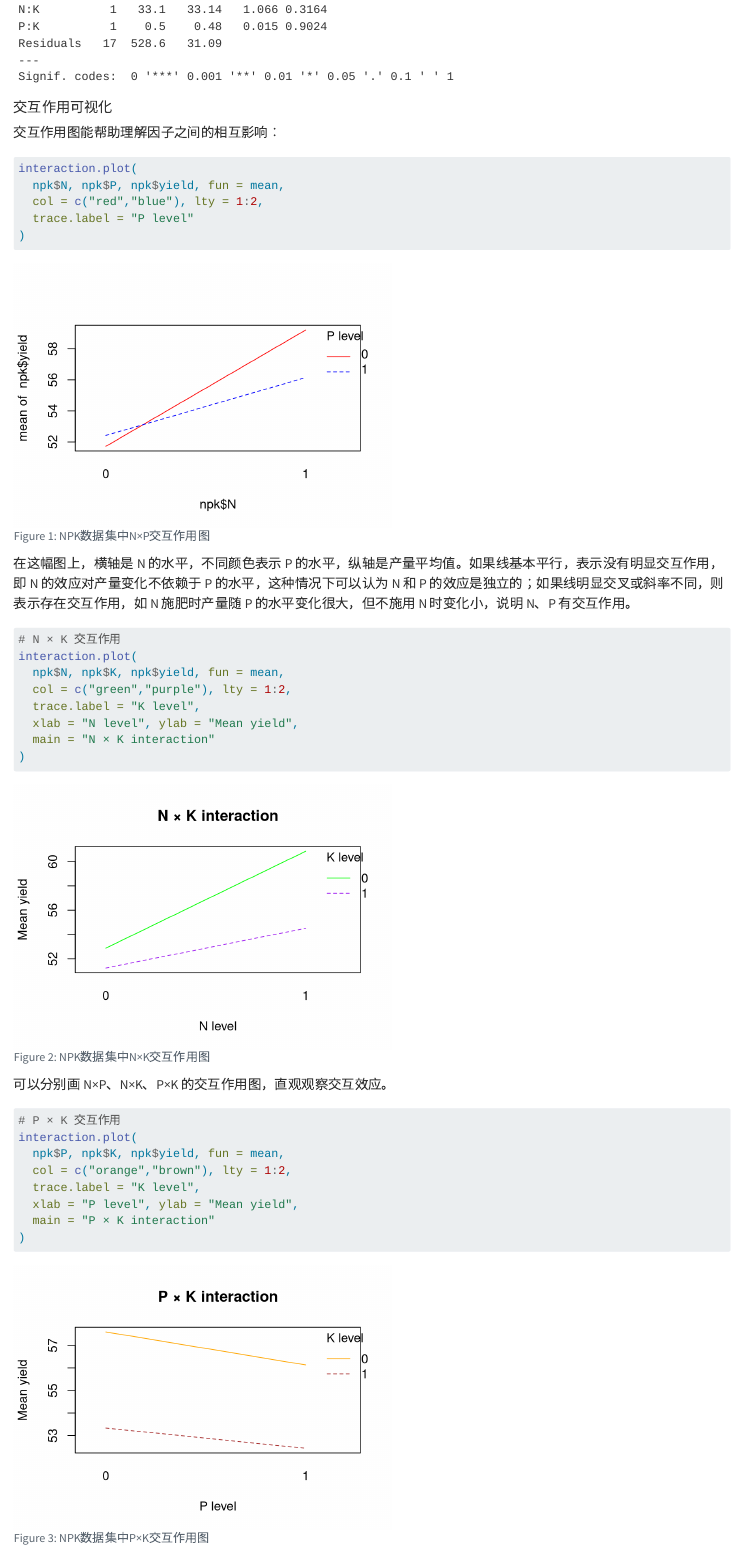
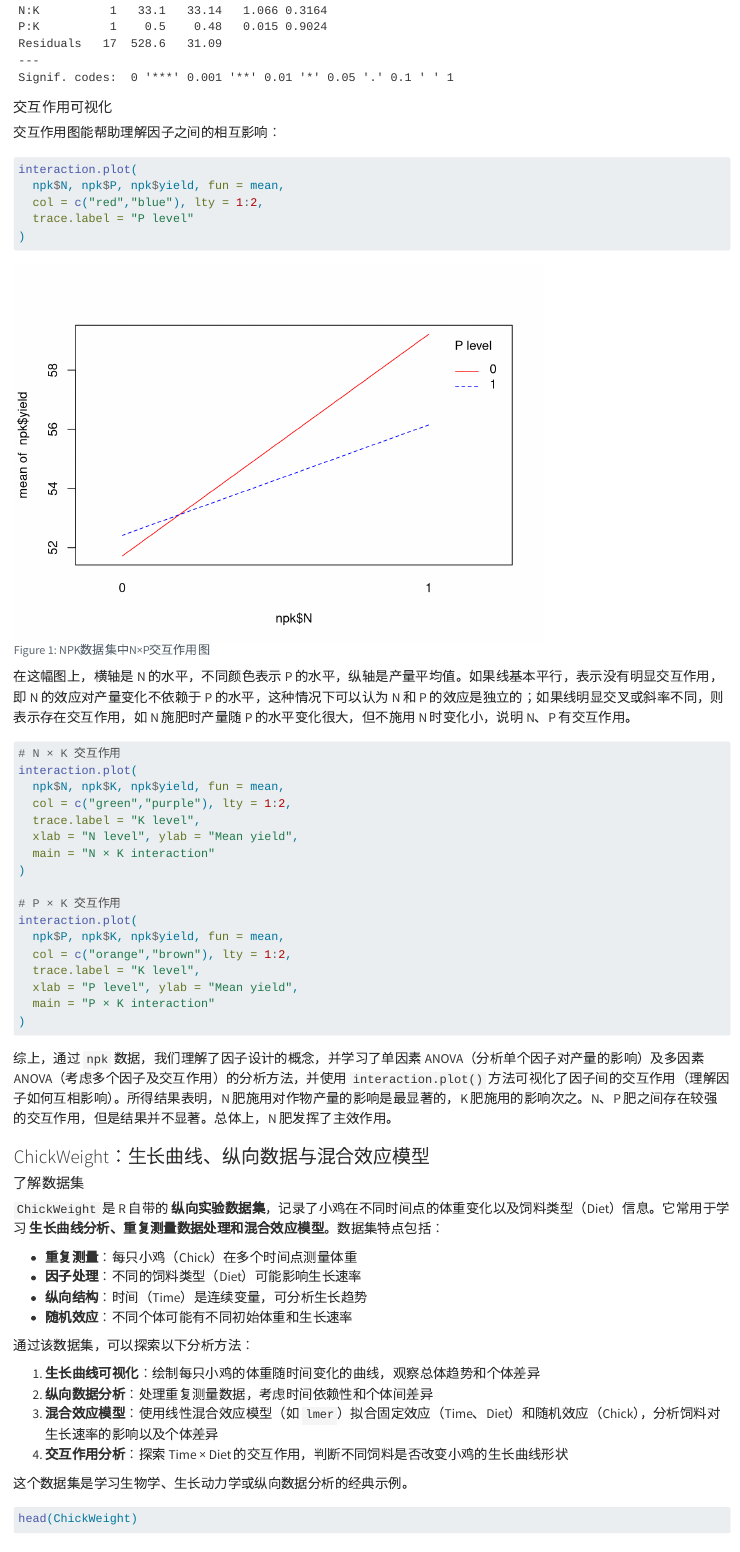
Before and after one commit to D2RS-2026spring/lecture5-R-group-comparison, a Quarto document (datasets-in-r.qmd): the page in a window 1100 px wide, from 7620 px down before the commit and from 7560 px down after it, so that both start at the same text. Rendered offline with R 4.5, knitr and Pandoc in place of Quarto, with nearby package versions; code that draws random numbers runs with fixed seeds of ours; some code elsewhere in the file could not run offline.

Commit message:
优化图片长宽比

````diff
--- a/datasets-in-r.qmd
+++ b/datasets-in-r.qmd
@@ -256,8 +245,6 @@ summary(aov_2way)
 ```{r}
 #| label: fig-datasets-npk-interaction-NP
 #| fig-cap: "NPK数据集中N×P交互作用图"
-#| fig-width: 5
-#| fig-height: 3.5
 interaction.plot(
   npk$N, npk$P, npk$yield, fun = mean,
   col = c("red","blue"), lty = 1:2,
@@ -267,12 +254,7 @@ interaction.plot(
 
 在这幅图上，横轴是 N 的水平，不同颜色表示 P 的水平，纵轴是产量平均值。如果线基本平行，表示没有明显交互作用，即 N 的效应对产量变化不依赖于 P 的水平，这种情况下可以认为 N 和 P 的效应是独立的；如果线明显交叉或斜率不同，则表示存在交互作用，如 N 施肥时产量随 P 的水平变化很大，但不施用 N 时变化小，说明 N、P 有交互作用。
 
-
-```{r}
-#| label: fig-datasets-npk-interaction-NK
-#| fig-cap: "NPK数据集中N×K交互作用图"
-#| fig-width: 5
-#| fig-height: 3.5
+```r
 # N × K 交互作用
 interaction.plot(
   npk$N, npk$K, npk$yield, fun = mean,
@@ -281,15 +263,7 @@ interaction.plot(
   xlab = "N level", ylab = "Mean yield",
   main = "N × K interaction"
 )
-```
 
-可以分别画 N×P、N×K、P×K 的交互作用图，直观观察交互效应。
-
-```{r}
-#| label: fig-datasets-npk-interaction-PK
-#| fig-cap: "NPK数据集中P×K交互作用图"
-#| fig-width: 5
-#| fig-height: 3.5
 # P × K 交互作用
 interaction.plot(
   npk$P, npk$K, npk$yield, fun = mean,
````
Also changed, not shown: grouped-data-analysis-in-action.qmd (+2 -2 lines), datasets-in-r.qmd (11 more changed lines).
